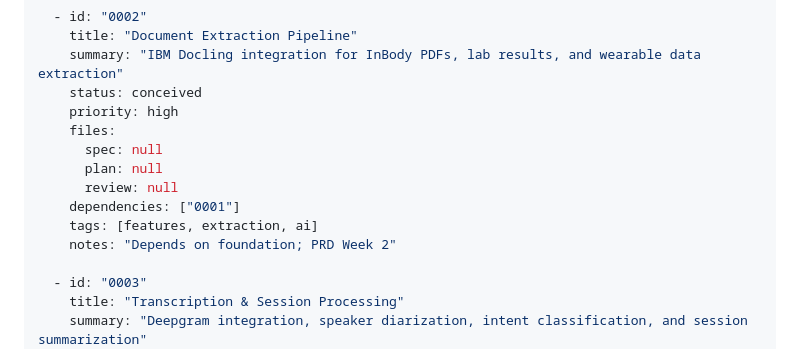
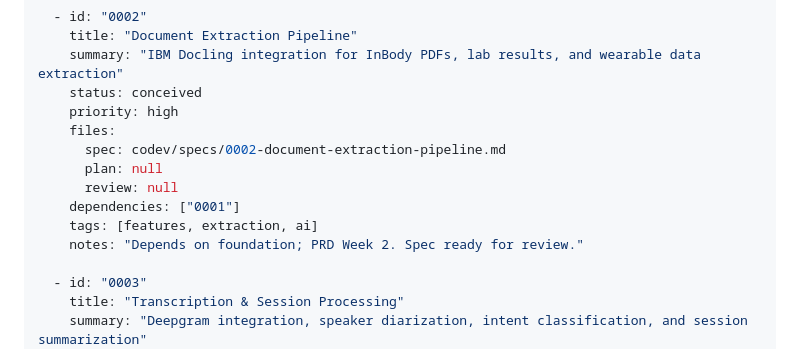
Before and after one commit to AdamaSorho/xenios_ai_backend, a Markdown page: codev/projectlist.md, the part around the change. Rendered like a GitHub page.

Commit message:
[Spec 0002] Add Document Extraction Pipeline specification

```diff
--- a/codev/projectlist.md
+++ b/codev/projectlist.md
@@ -128,12 +128,12 @@ projects:
     status: conceived
     priority: high
     files:
-      spec: null
+      spec: codev/specs/0002-document-extraction-pipeline.md
       plan: null
       review: null
     dependencies: ["0001"]
     tags: [features, extraction, ai]
-    notes: "Depends on foundation; PRD Week 2"
+    notes: "Depends on foundation; PRD Week 2. Spec ready for review."
 
   - id: "0003"
     title: "Transcription & Session Processing"
```
Also changed, not shown: codev/specs/0002-document-extraction-pipeline.md (added, +545 -0 lines).
